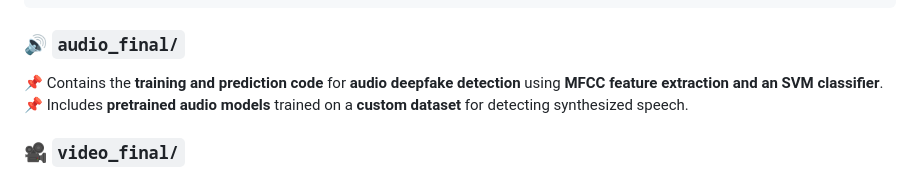
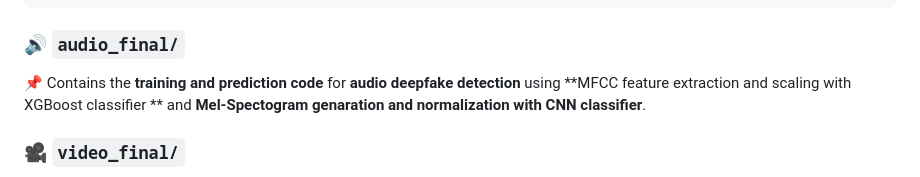
Before and after one commit to Alapan18/Authentica---DeepFake-detection, a Markdown page: README.md, the part around the change. Rendered like a GitHub page.

````diff
--- a/README.md
+++ b/README.md
@@ -39,8 +39,7 @@ A **multimodal deepfake detection system** leveraging **CNN-LSTM for video analy
 ```
 
 ### 🔊 **`audio_final/`**
-📌 Contains the **training and prediction code** for **audio deepfake detection** using **MFCC feature extraction and an SVM classifier**.
-📌 Includes **pretrained audio models** trained on a **custom dataset** for detecting synthesized speech.
+📌 Contains the **training and prediction code** for **audio deepfake detection** using **MFCC feature extraction and scaling with XGBoost classifier ** and **Mel-Spectogram genaration and normalization with CNN classifier**.
 
 ### 🎥 **`video_final/`**
 📌 Contains the **training and prediction code** for **video-based deepfake detection** using a **CNN-LSTM architecture**.
````
